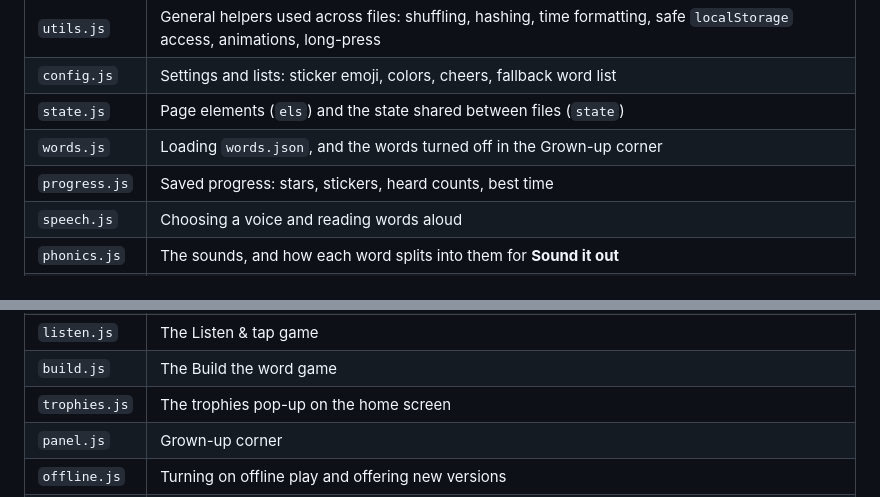
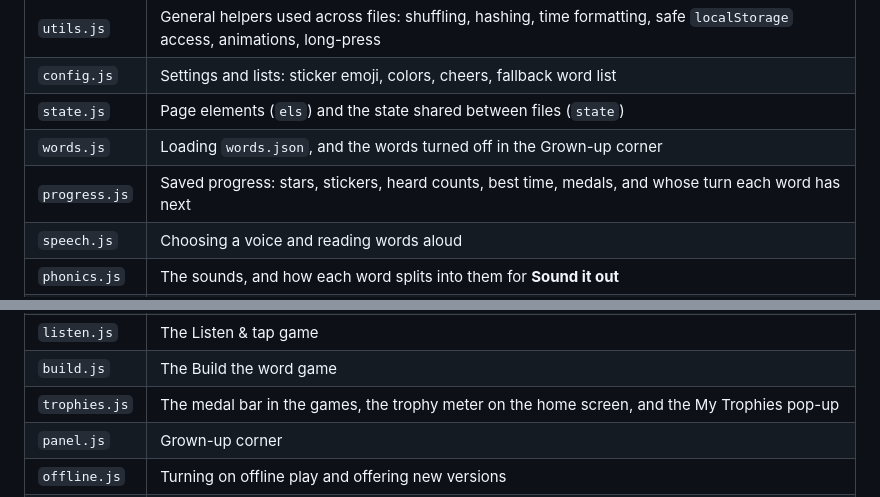
Before and after one commit to MarkThibault/sight-words, a Markdown page: README.md, 2 parts joined by grey strips. Drawn GitHub-style.

```diff
--- a/README.md
+++ b/README.md
@@ -103,7 +103,7 @@ The JavaScript lives in `js/`, as plain scripts loaded in order by `index.html`
 | `config.js` | Settings and lists: sticker emoji, colors, cheers, fallback word list |
 | `state.js` | Page elements (`els`) and the state shared between files (`state`) |
 | `words.js` | Loading `words.json`, and the words turned off in the Grown-up corner |
-| `progress.js` | Saved progress: stars, stickers, heard counts, best time |
+| `progress.js` | Saved progress: stars, stickers, heard counts, best time, medals, and whose turn each word has next |
 | `speech.js` | Choosing a voice and reading words aloud |
 | `phonics.js` | The sounds, and how each word splits into them for **Sound it out** |
 | `audio.js` | Playing the recordings in `audio/`, or the device's voice for anything not recorded |
@@ -113,7 +113,7 @@ The JavaScript lives in `js/`, as plain scripts loaded in order by `index.html`
 | `practice.js` | Rounds, the timer, the word card and sounding words out |
 | `listen.js` | The Listen & tap game |
 | `build.js` | The Build the word game |
-| `trophies.js` | The trophies pop-up on the home screen |
+| `trophies.js` | The medal bar in the games, the trophy meter on the home screen, and the My Trophies pop-up |
 | `panel.js` | Grown-up corner |
 | `offline.js` | Turning on offline play and offering new versions |
 | `devtools.js` | Developer tools, only on localhost |
```
Also changed, not shown: other parts of README.md (+3 -4 lines), CLAUDE.md (+3 -2 lines), docs/review-automation.md (+1 -1 lines).
